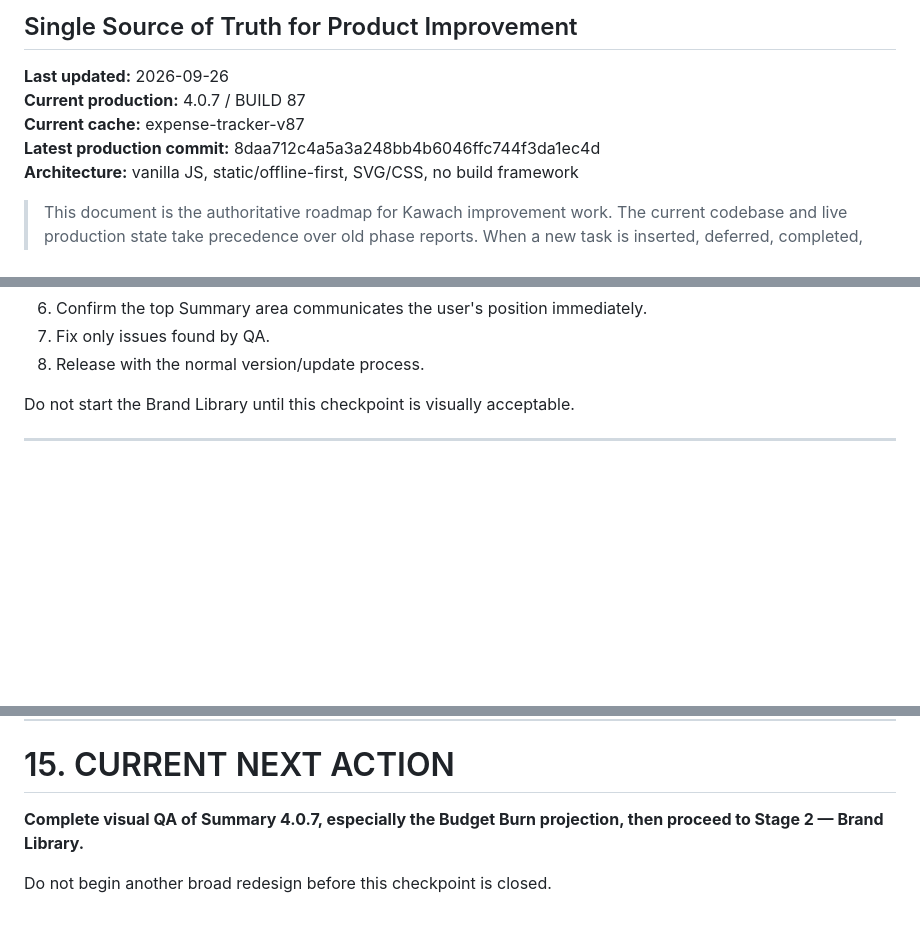
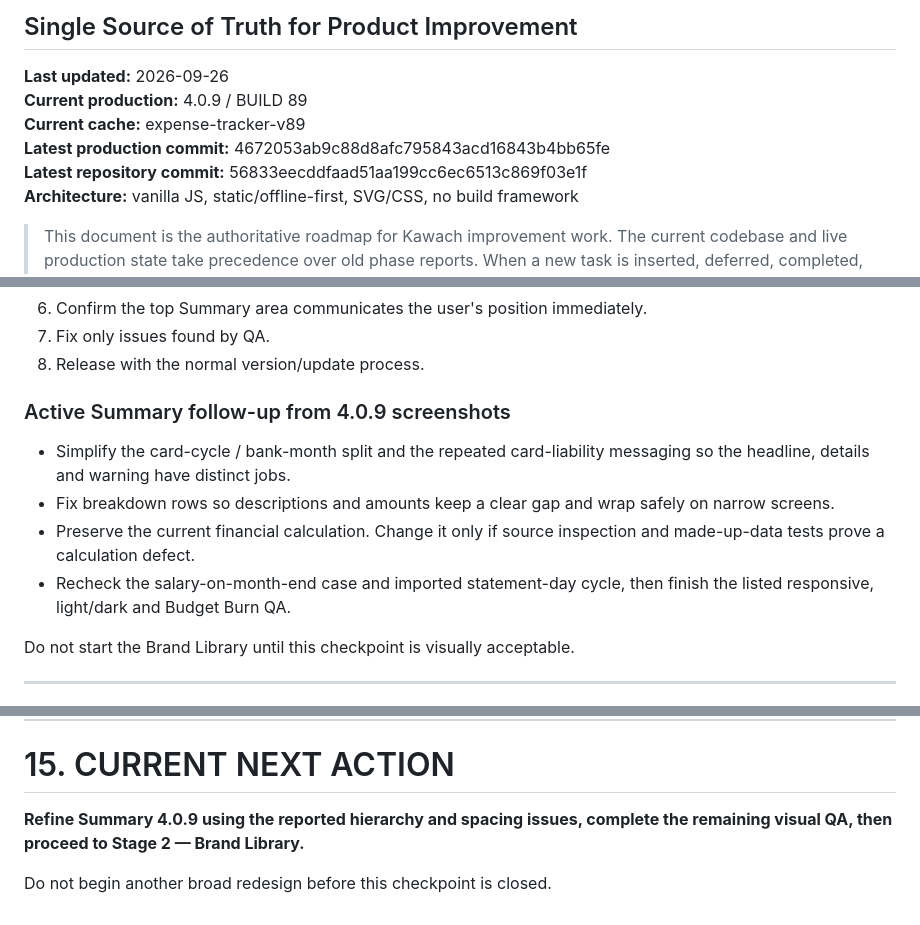
Before and after one commit to hariharthakerworkGH/kawach, a Markdown page: KAWACH-MASTER-PLAN.md, 3 parts joined by grey strips. Drawn GitHub-style; blank space fills up the shorter version.

Commit message:
Roadmap: record 4.0.9 and Summary QA follow-up

```diff
--- a/KAWACH-MASTER-PLAN.md
+++ b/KAWACH-MASTER-PLAN.md
@@ -2,9 +2,10 @@
 ## Single Source of Truth for Product Improvement
 
 **Last updated:** 2026-09-26
-**Current production:** 4.0.7 / BUILD 87
-**Current cache:** expense-tracker-v87
-**Latest production commit:** 8daa712c4a5a3a248bb4b6046ffc744f3da1ec4d
+**Current production:** 4.0.9 / BUILD 89
+**Current cache:** expense-tracker-v89
+**Latest production commit:** 4672053ab9c88d8afc795843acd16843b4bb65fe
+**Latest repository commit:** 56833eecddfaad51aa199cc6ec6513c869f03e1f
 **Architecture:** vanilla JS, static/offline-first, SVG/CSS, no build framework
 
 > This document is the authoritative roadmap for Kawach improvement work.
@@ -115,6 +116,12 @@ Next work:
 6. Confirm the top Summary area communicates the user's position immediately.
 7. Fix only issues found by QA.
 8. Release with the normal version/update process.
+
+### Active Summary follow-up from 4.0.9 screenshots
+- Simplify the card-cycle / bank-month split and the repeated card-liability messaging so the headline, details and warning have distinct jobs.
+- Fix breakdown rows so descriptions and amounts keep a clear gap and wrap safely on narrow screens.
+- Preserve the current financial calculation. Change it only if source inspection and made-up-data tests prove a calculation defect.
+- Recheck the salary-on-month-end case and imported statement-day cycle, then finish the listed responsive, light/dark and Budget Burn QA.
 
 Do not start the Brand Library until this checkpoint is visually acceptable.
 
@@ -321,6 +328,6 @@ At the end of a meaningful work session, update this document with:
 
 # 15. CURRENT NEXT ACTION
 
-**Complete visual QA of Summary 4.0.7, especially the Budget Burn projection, then proceed to Stage 2 — Brand Library.**
+**Refine Summary 4.0.9 using the reported hierarchy and spacing issues, complete the remaining visual QA, then proceed to Stage 2 — Brand Library.**
 
 Do not begin another broad redesign before this checkpoint is closed.
```
